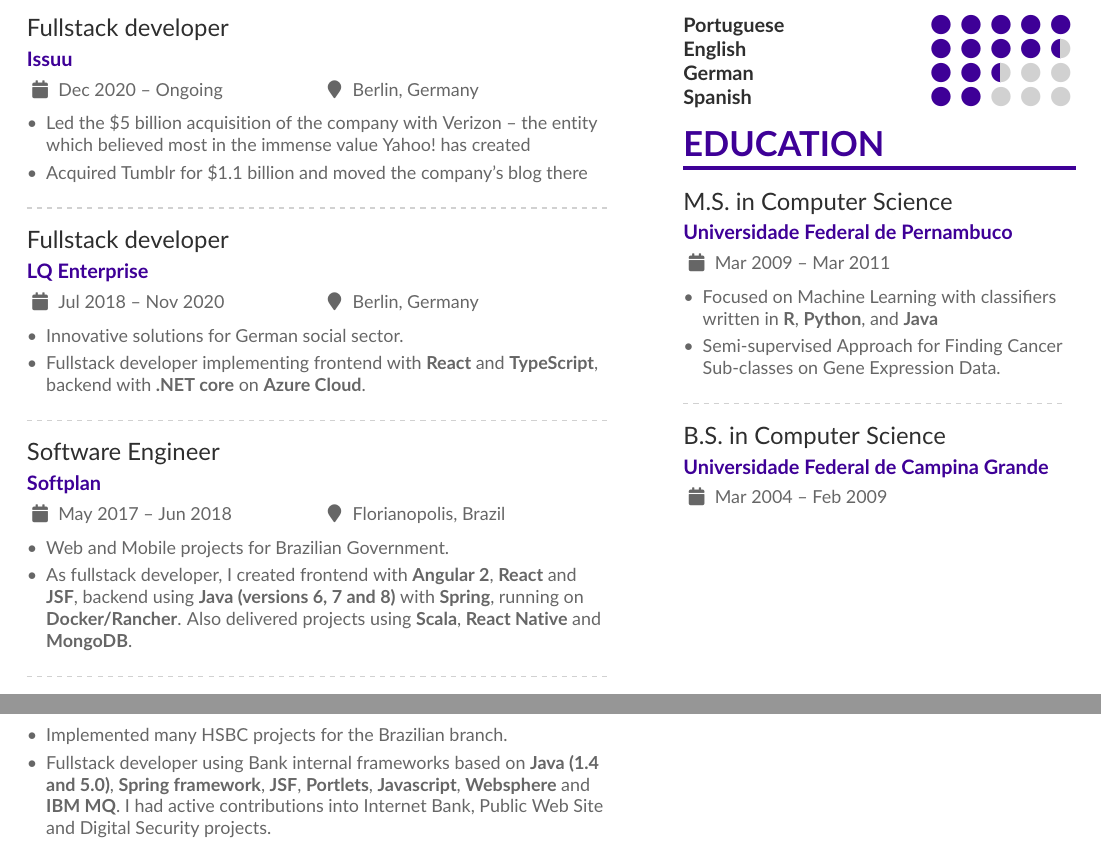
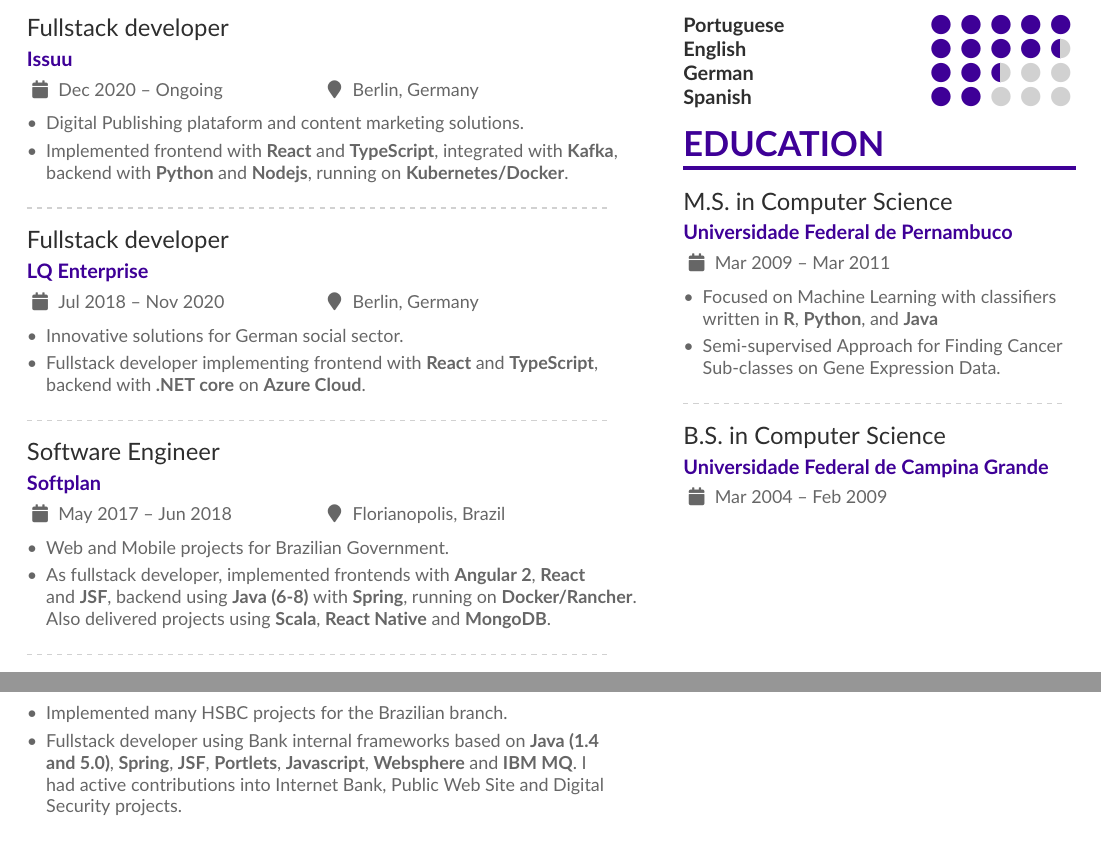
Before and after one commit to clertonraf/cv, a LaTeX CV (clerton_cv.tex): two parts of the page, joined at a grey line, cut so that both start at the same text. The pictures show the PDF file clerton_cv.pdf that the author committed with the source.

Commit message:
updated Issuu experience

```diff
--- a/clerton_cv.tex
+++ b/clerton_cv.tex
@@ -129,8 +130,8 @@
 
 \cvevent{Fullstack developer}{Issuu}{Dec 2020 -- Ongoing}{Berlin, Germany}
 \begin{itemize}
-\item Led the \$5 billion acquisition of the company with Verizon -- the entity which believed most in the immense value Yahoo!\ has created
-\item Acquired Tumblr for \$1.1 billion and moved the company's blog there
+\item Digital Publishing plataform and content marketing solutions.
+\item Implemented frontend with \textbf{React} and \textbf{TypeScript}, integrated with \textbf{Kafka}, backend with \textbf{Python} and \textbf{Nodejs}, running on \textbf{Kubernetes/Docker}.
 \end{itemize}
 \divider
 
@@ -145,7 +146,7 @@
 \cvevent{Software Engineer}{Softplan}{May 2017 -- Jun 2018}{Florianopolis, Brazil}
 \begin{itemize}
 \item Web and Mobile projects for Brazilian Government.
-\item As fullstack developer, I created frontend with \textbf{Angular 2}, \textbf{React} and \textbf{JSF}, backend using \textbf{Java (versions 6, 7 and 8)} with \textbf{Spring}, running on \textbf{Docker/Rancher}.
+\item As fullstack developer, implemented frontends with \textbf{Angular 2}, \textbf{React} and \textbf{JSF}, backend using \textbf{Java (6-8)} with \textbf{Spring}, running on \textbf{Docker/Rancher}.
 Also delivered projects using \textbf{Scala}, \textbf{React Native} and \textbf{MongoDB}.
 \end{itemize}
 \divider
@@ -163,7 +164,7 @@
 
 \begin{itemize}
 \item Implemented many HSBC projects for the Brazilian branch.
-\item Fullstack developer using Bank internal frameworks based on \textbf{Java (1.4 and 5.0)}, \textbf{Spring framework}, \textbf{JSF}, \textbf{Portlets}, \textbf{Javascript}, \textbf{Websphere} and \textbf{IBM MQ}. I had active contributions into Internet Bank, Public Web Site and Digital Security projects.
+\item Fullstack developer using Bank internal frameworks based on \textbf{Java (1.4 and 5.0)}, \textbf{Spring}, \textbf{JSF}, \textbf{Portlets}, \textbf{Javascript}, \textbf{Websphere} and \textbf{IBM MQ}. I had active contributions into Internet Bank, Public Web Site and Digital Security projects.
 \end{itemize}
 
 % \divider
```
Also changed, not shown: clerton_cv.pdf, clerton_cv.tex (9 more changed lines), 4 other files.
